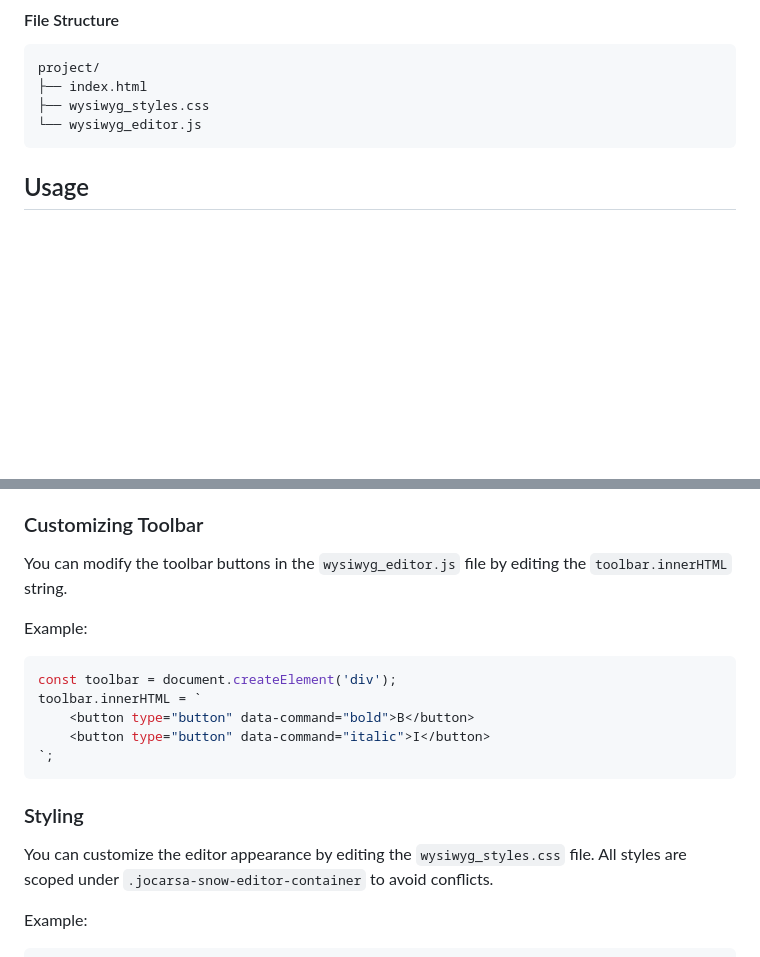
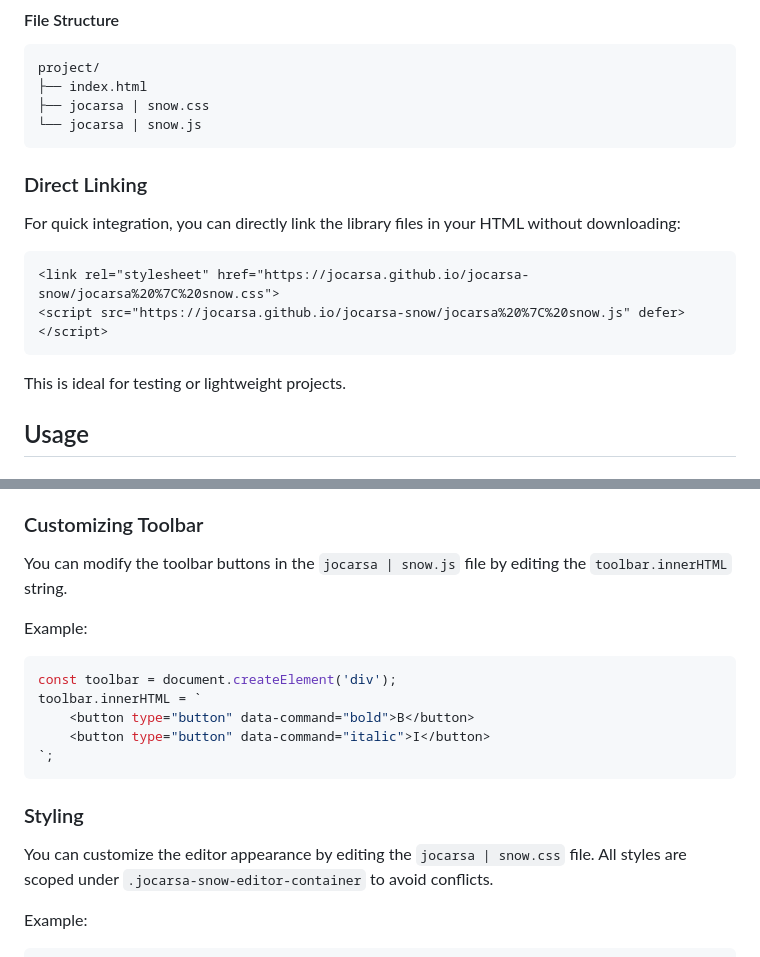
Before and after one commit to jocarsa/jocarsa-snow, a Markdown page: README.md, 2 parts joined by grey strips. GitHub-like rendering; blank space fills up the shorter version.

````diff
--- a/README.md
+++ b/README.md
@@ -35,9 +35,19 @@ Add the following files to your project:
 ```
 project/
 ├── index.html
-├── wysiwyg_styles.css
-└── wysiwyg_editor.js
+├── jocarsa | snow.css
+└── jocarsa | snow.js
 ```
+
+### Direct Linking
+For quick integration, you can directly link the library files in your HTML without downloading:
+
+```html
+<link rel="stylesheet" href="https://jocarsa.github.io/jocarsa-snow/jocarsa%20%7C%20snow.css">
+<script src="https://jocarsa.github.io/jocarsa-snow/jocarsa%20%7C%20snow.js" defer></script>
+```
+
+This is ideal for testing or lightweight projects.
 
 ## Usage
 
@@ -59,7 +69,7 @@ To ensure the editor does not conflict with other styles or scripts, all classes
 - JavaScript Methods: Accessible via the `jocarsaSnow` object.
 
 ### Customizing Toolbar
-You can modify the toolbar buttons in the `wysiwyg_editor.js` file by editing the `toolbar.innerHTML` string.
+You can modify the toolbar buttons in the `jocarsa | snow.js` file by editing the `toolbar.innerHTML` string.
 
 Example:
 ```javascript
@@ -71,7 +81,7 @@ toolbar.innerHTML = `
 ```
 
 ### Styling
-You can customize the editor appearance by editing the `wysiwyg_styles.css` file. All styles are scoped under `.jocarsa-snow-editor-container` to avoid conflicts.
+You can customize the editor appearance by editing the `jocarsa | snow.css` file. All styles are scoped under `.jocarsa-snow-editor-container` to avoid conflicts.
 
 Example:
 ```css
````
Also changed, not shown: other parts of README.md (+5 -5 lines).
